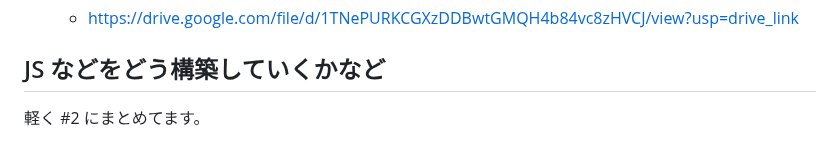
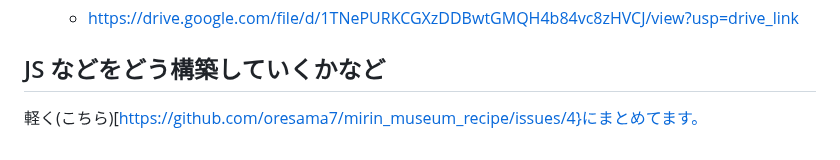
Before and after one commit to oresama7/mirin_museum_recipe, a Markdown page: README.md, the part around the change. Drawn GitHub-style.

```diff
--- a/README.md
+++ b/README.md
@@ -92,4 +92,4 @@ git で管理する必要もないので以下から movie/ ディレクトリ
 
 ## JS などをどう構築していくかなど
 
-軽く #2 にまとめてます。
+軽く(こちら)[https://github.com/oresama7/mirin_museum_recipe/issues/4}にまとめてます。
```
